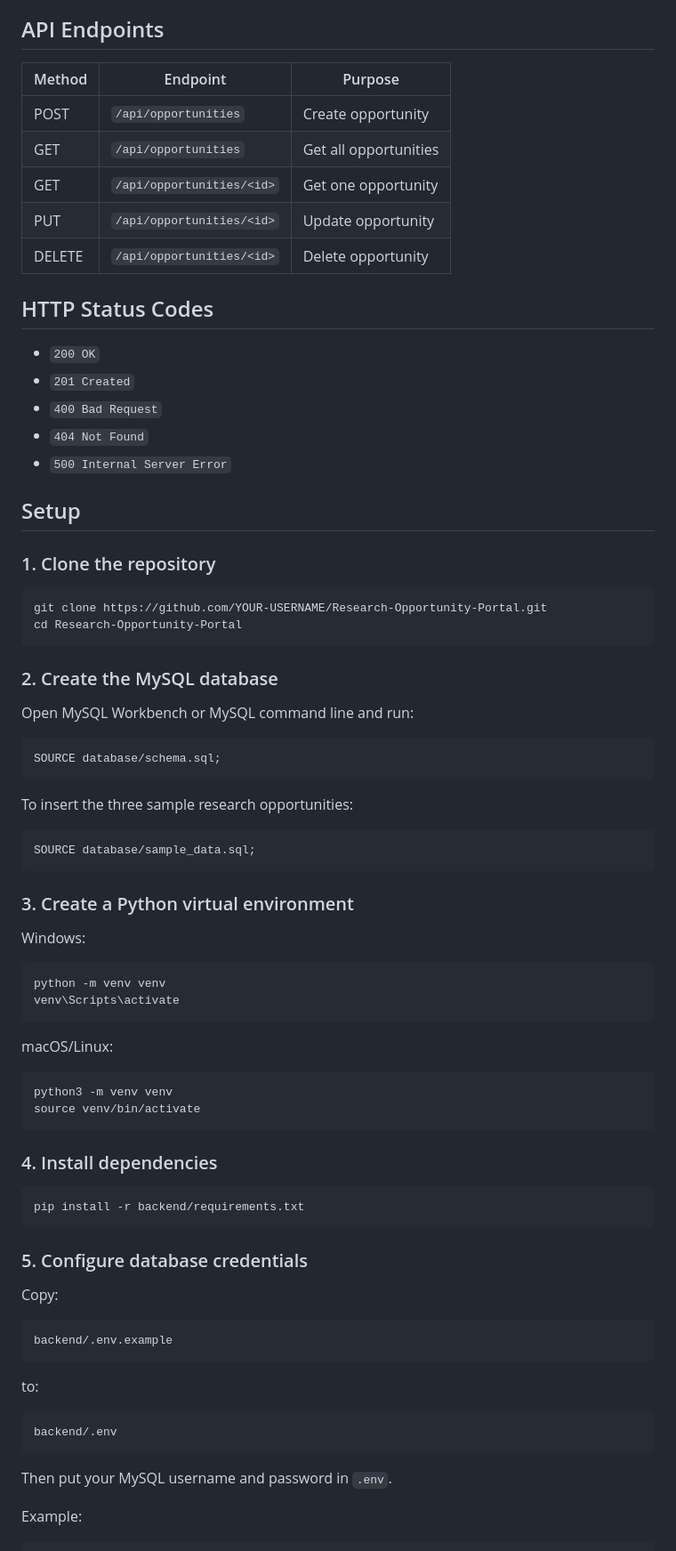
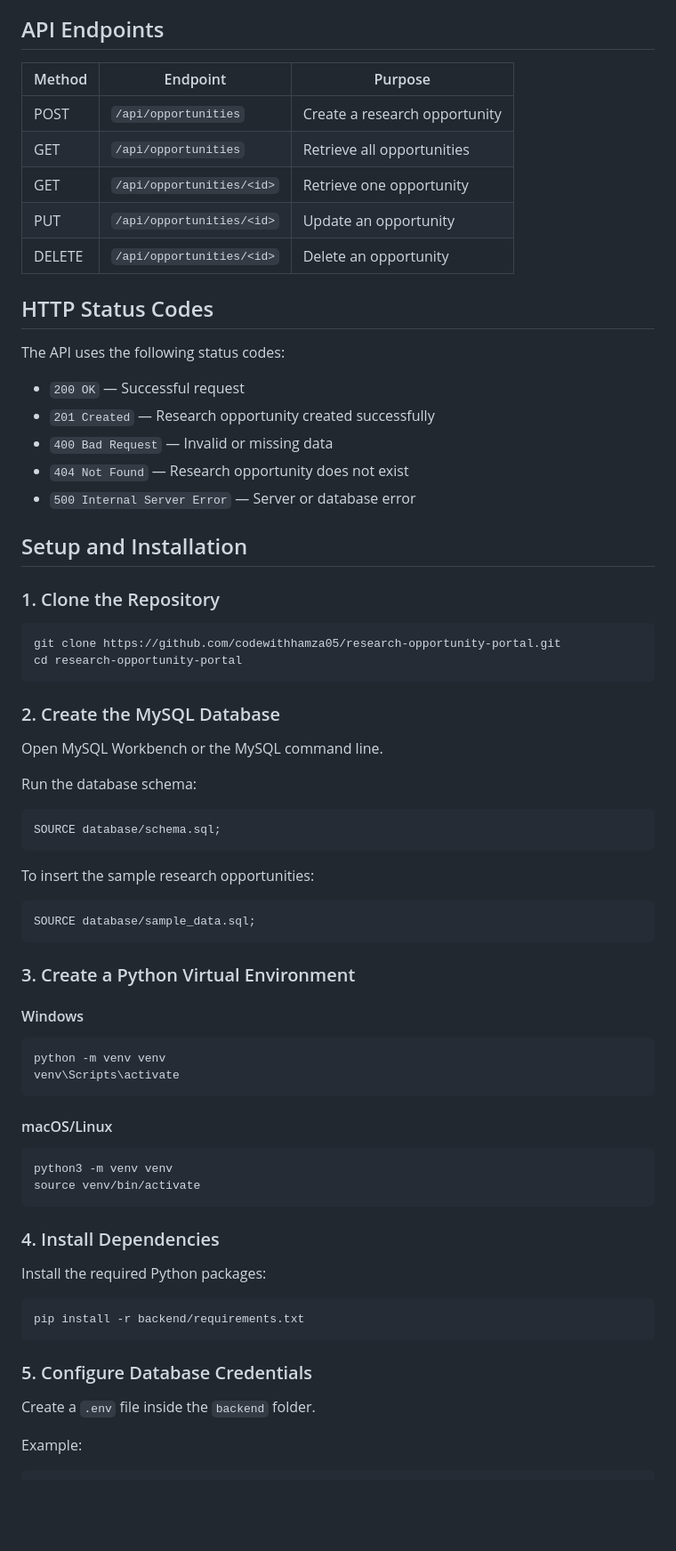
Before and after one commit to codewithhamza05/research-opportunity-portal, a Markdown page: README.md, the part around one of its changes. Shown at 89% size. Drawn GitHub-style; blank space fills up the shorter version.

````diff
--- a/README.md
+++ b/README.md
@@ -68,82 +72,76 @@ Each opportunity contains:
 
 ## API Endpoints
 
-| Method | Endpoint | Purpose |
-|---|---|---|
-| POST | `/api/opportunities` | Create opportunity |
-| GET | `/api/opportunities` | Get all opportunities |
-| GET | `/api/opportunities/<id>` | Get one opportunity |
-| PUT | `/api/opportunities/<id>` | Update opportunity |
-| DELETE | `/api/opportunities/<id>` | Delete opportunity |
+| Method | Endpoint                  | Purpose                       |
+| ------ | ------------------------- | ----------------------------- |
+| POST   | `/api/opportunities`      | Create a research opportunity |
+| GET    | `/api/opportunities`      | Retrieve all opportunities    |
+| GET    | `/api/opportunities/<id>` | Retrieve one opportunity      |
+| PUT    | `/api/opportunities/<id>` | Update an opportunity         |
+| DELETE | `/api/opportunities/<id>` | Delete an opportunity         |
 
 ## HTTP Status Codes
 
-- `200 OK`
-- `201 Created`
-- `400 Bad Request`
-- `404 Not Found`
-- `500 Internal Server Error`
+The API uses the following status codes:
 
-## Setup
+* `200 OK` — Successful request
+* `201 Created` — Research opportunity created successfully
+* `400 Bad Request` — Invalid or missing data
+* `404 Not Found` — Research opportunity does not exist
+* `500 Internal Server Error` — Server or database error
 
-### 1. Clone the repository
+## Setup and Installation
+
+### 1. Clone the Repository
 
 ```bash
-git clone https://github.com/YOUR-USERNAME/Research-Opportunity-Portal.git
-cd Research-Opportunity-Portal
+git clone https://github.com/codewithhamza05/research-opportunity-portal.git
+cd research-opportunity-portal
 ```
 
-### 2. Create the MySQL database
+### 2. Create the MySQL Database
 
-Open MySQL Workbench or MySQL command line and run:
+Open MySQL Workbench or the MySQL command line.
+
+Run the database schema:
 
 ```sql
 SOURCE database/schema.sql;
 ```
 
-To insert the three sample research opportunities:
+To insert the sample research opportunities:
 
 ```sql
 SOURCE database/sample_data.sql;
 ```
 
-### 3. Create a Python virtual environment
+### 3. Create a Python Virtual Environment
 
-Windows:
+#### Windows
 
 ```bash
 python -m venv venv
 venv\Scripts\activate
 ```
 
-macOS/Linux:
+#### macOS/Linux
 
 ```bash
 python3 -m venv venv
 source venv/bin/activate
 ```
 
-### 4. Install dependencies
+### 4. Install Dependencies
+
+Install the required Python packages:
 
 ```bash
 pip install -r backend/requirements.txt
 ```
 
-### 5. Configure database credentials
+### 5. Configure Database Credentials
 
-Copy:
-
-```text
-backend/.env.example
-```
-
-to:
-
-```text
-backend/.env
-```
-
-Then put your MySQL username and password in `.env`.
+Create a `.env` file inside the `backend` folder.
 
 Example:
 
````
Also changed, not shown: other parts of README.md (+82 -76 lines).
